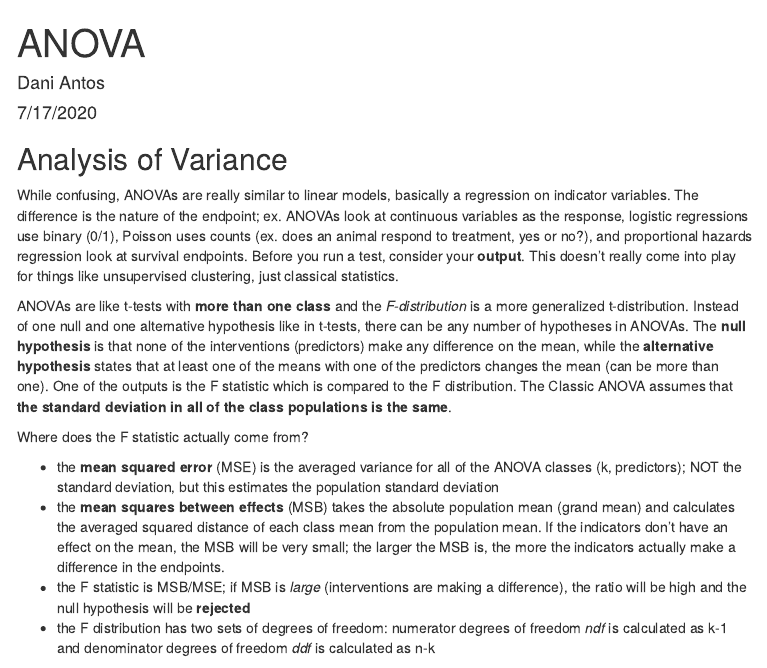
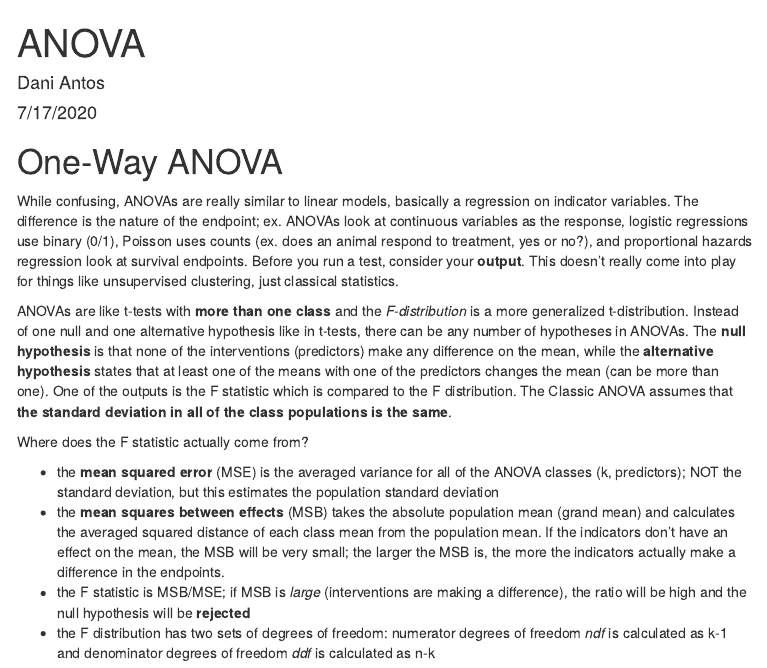
Before and after one commit to dantos17/biostats_2020, an R Markdown document (ANOVA.Rmd): the page in a window 1100 px wide, from its top. The pictures show the output file ANOVA.html that the author committed with the source, opened offline; menus at the side of the page are left out.

Commit message:
update one-way anova notes

````diff
--- a/ANOVA.Rmd
+++ b/ANOVA.Rmd
@@ -12,7 +12,7 @@ output:
 knitr::opts_chunk$set(echo = TRUE)
 ```
 
-## Analysis of Variance
+# One-Way ANOVA
 
 While confusing, ANOVAs are really similar to linear models, basically a regression on indicator variables. The difference is the nature of the endpoint; ex. ANOVAs look at continuous variables as the response, logistic regressions use binary (0/1), Poisson uses counts (ex. does an animal respond to treatment, yes or no?), and proportional hazards regression look at survival endpoints. Before you run a test, consider your **output**. This doesn't really come into play for things like unsupervised clustering, just classical statistics.
 
````
Also changed, not shown: ANOVA.html.
